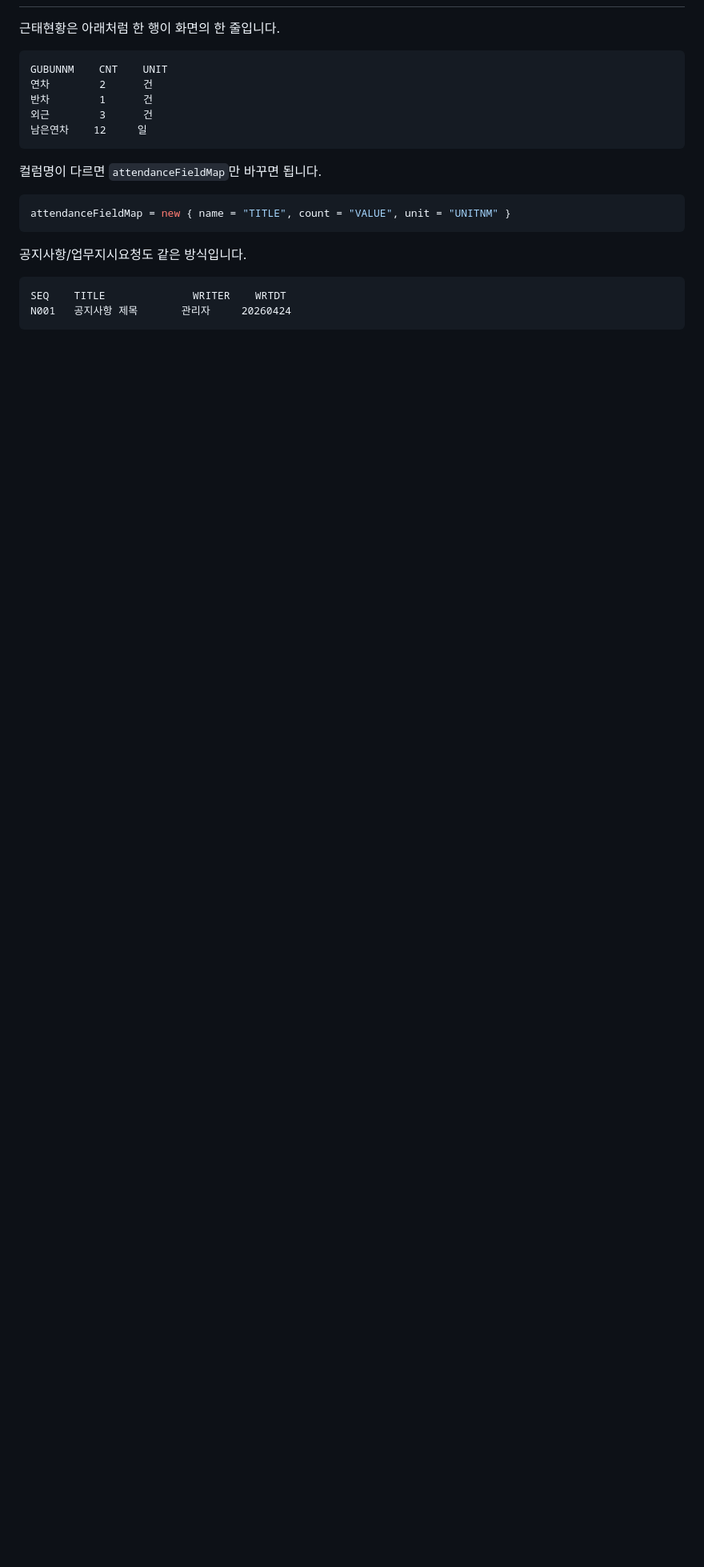
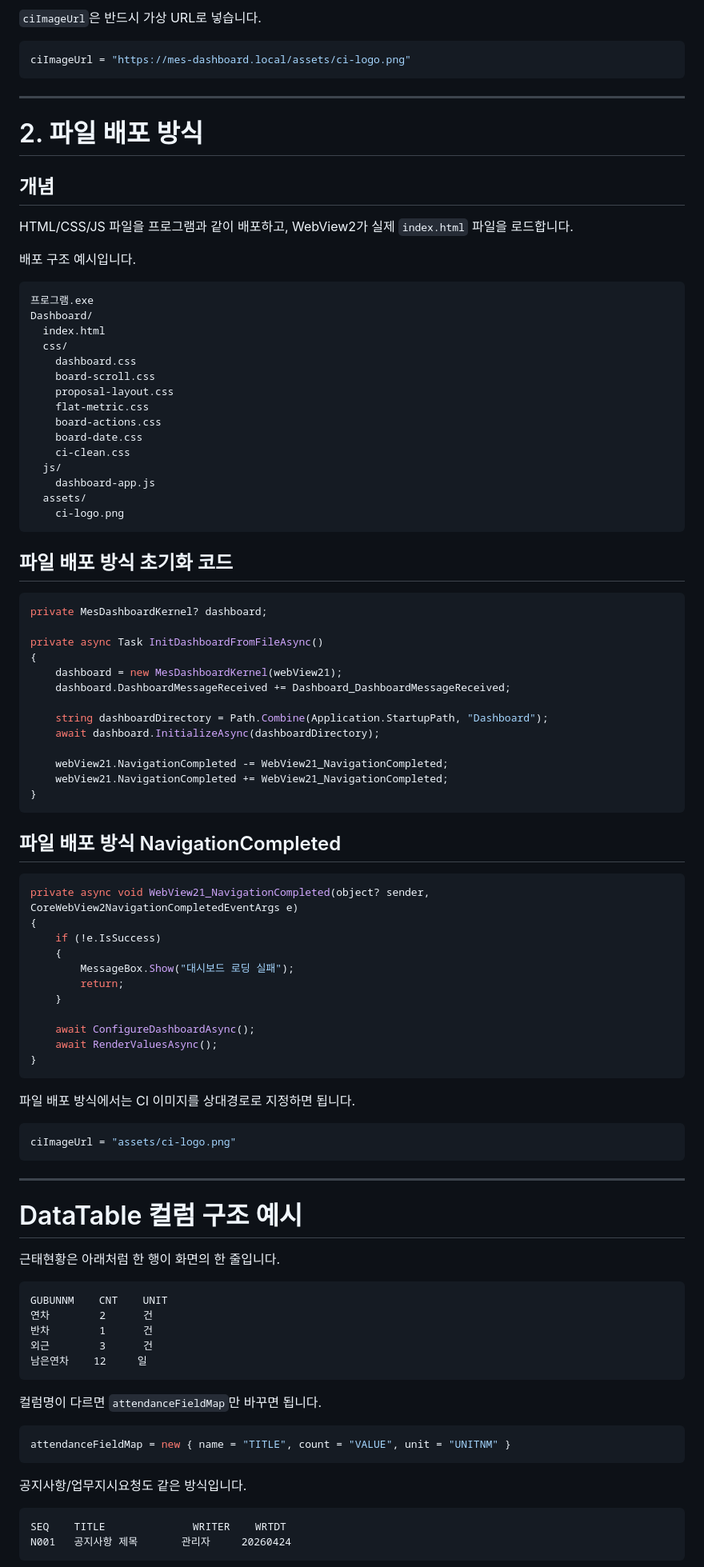
Before and after one commit to GNh0/MES_Dashboard_1, a Markdown page: README.md, the part around one of its changes. Shown at 80% size. Rendered like a GitHub page; blank space fills up the shorter version.

````diff
--- a/README.md
+++ b/README.md
@@ -358,3 +358,80 @@ private void OpenBoardList(string? target)
+`ciImageUrl`은 반드시 가상 URL로 넣습니다.
+
+```csharp
+ciImageUrl = "https://mes-dashboard.local/assets/ci-logo.png"
+```
+
+---
+
+# 2. 파일 배포 방식
+
+## 개념
+
+HTML/CSS/JS 파일을 프로그램과 같이 배포하고, WebView2가 실제 `index.html` 파일을 로드합니다.
+
+배포 구조 예시입니다.
+
+```text
+프로그램.exe
+Dashboard/
+  index.html
+  css/
+    dashboard.css
+    board-scroll.css
+    proposal-layout.css
+    flat-metric.css
+    board-actions.css
+    board-date.css
+    ci-clean.css
+  js/
+    dashboard-app.js
+  assets/
+    ci-logo.png
+```
+
+## 파일 배포 방식 초기화 코드
+
+```csharp
+private MesDashboardKernel? dashboard;
+
+private async Task InitDashboardFromFileAsync()
+{
+    dashboard = new MesDashboardKernel(webView21);
+    dashboard.DashboardMessageReceived += Dashboard_DashboardMessageReceived;
+
+    string dashboardDirectory = Path.Combine(Application.StartupPath, "Dashboard");
+    await dashboard.InitializeAsync(dashboardDirectory);
+
+    webView21.NavigationCompleted -= WebView21_NavigationCompleted;
+    webView21.NavigationCompleted += WebView21_NavigationCompleted;
+}
+```
+
+## 파일 배포 방식 NavigationCompleted
+
+```csharp
+private async void WebView21_NavigationCompleted(object? sender, CoreWebView2NavigationCompletedEventArgs e)
+{
+    if (!e.IsSuccess)
+    {
+        MessageBox.Show("대시보드 로딩 실패");
+        return;
+    }
+
+    await ConfigureDashboardAsync();
+    await RenderValuesAsync();
+}
+```
+
+파일 배포 방식에서는 CI 이미지를 상대경로로 지정하면 됩니다.
+
+```csharp
+ciImageUrl = "assets/ci-logo.png"
+```
+
+---
+
+# DataTable 컬럼 구조 예시
 
 근태현황은 아래처럼 한 행이 화면의 한 줄입니다.
 
````
Also changed, not shown: other parts of README.md (+282 -271 lines).
